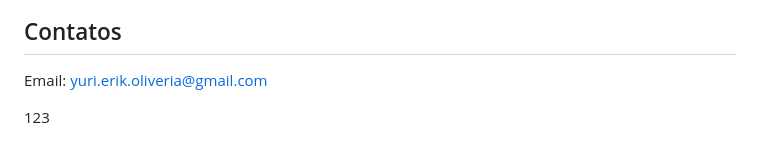
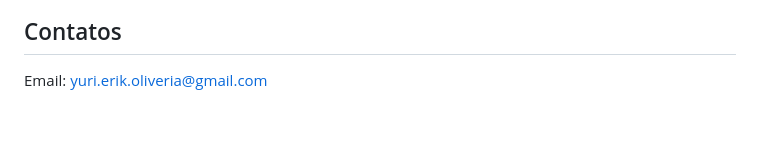
Before and after one commit to yurimarcon/Curso_git_GitHub, a Markdown page: README.md, the part around the change. GitHub-like rendering; blank space fills up the shorter version.

```diff
--- a/README.md
+++ b/README.md
@@ -91,5 +91,3 @@ Traz todas as alterações de outra branch para “mergear”com a branch atual.
 ## Contatos
 
 Email: yuri.erik.oliveria@gmail.com
-
-123
```
